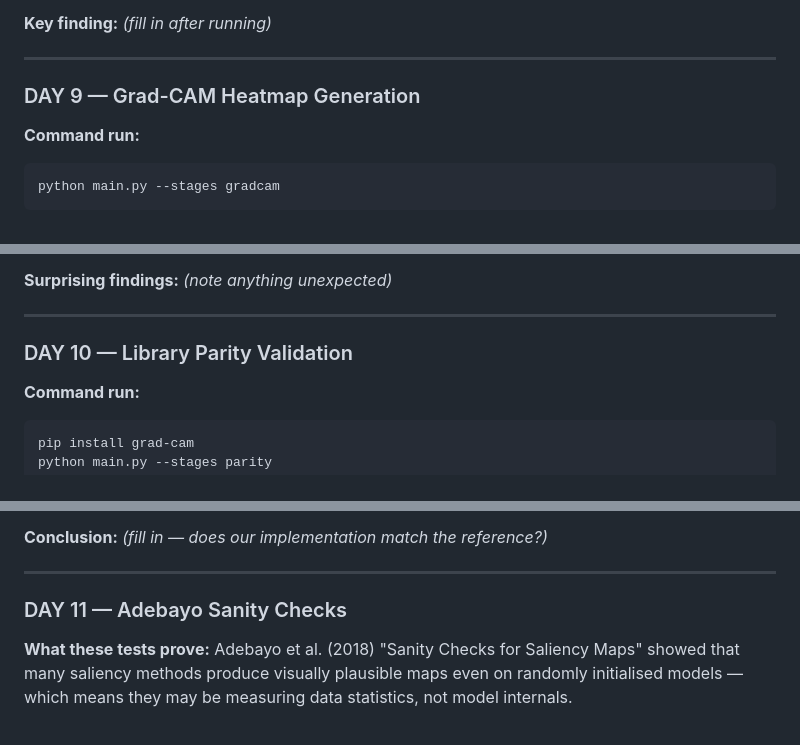
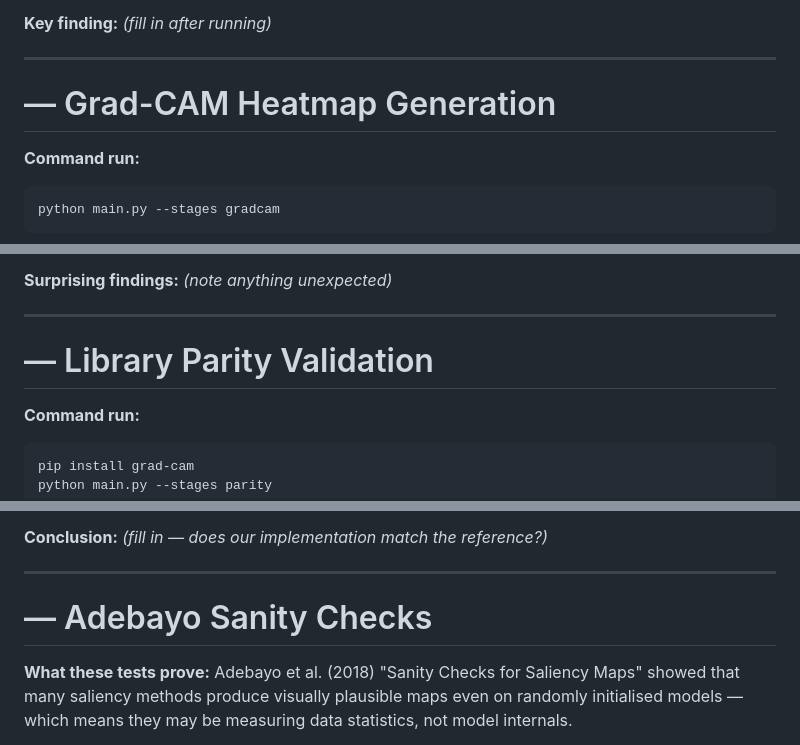
Before and after one commit to MohammedAnber/deeplearningp, a Markdown page: LOG.md, 3 parts joined by grey strips. GitHub-like rendering.

````diff
--- a/LOG.md
+++ b/LOG.md
@@ -179,7 +166,7 @@ python main.py --stages eval
 
 ---
 
-### DAY 9 — Grad-CAM Heatmap Generation
+# — Grad-CAM Heatmap Generation
 
 **Command run:**
 ```bash
@@ -206,7 +193,7 @@ python main.py --stages gradcam
 
 ---
 
-### DAY 10 — Library Parity Validation
+# — Library Parity Validation
 
 **Command run:**
 ```bash
@@ -236,7 +223,7 @@ python main.py --stages parity
 
 ---
 
-### DAY 11 — Adebayo Sanity Checks
+# — Adebayo Sanity Checks
 
 **What these tests prove:**
 Adebayo et al. (2018) "Sanity Checks for Saliency Maps" showed that many saliency methods produce visually plausible maps even on randomly initialised models — which means they may be measuring data statistics, not model internals.
````
Also changed, not shown: other parts of LOG.md (+6 -19 lines).
